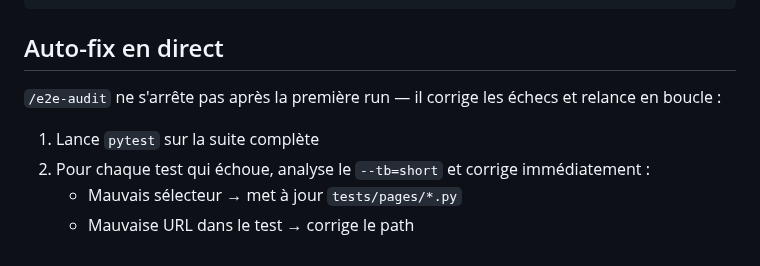
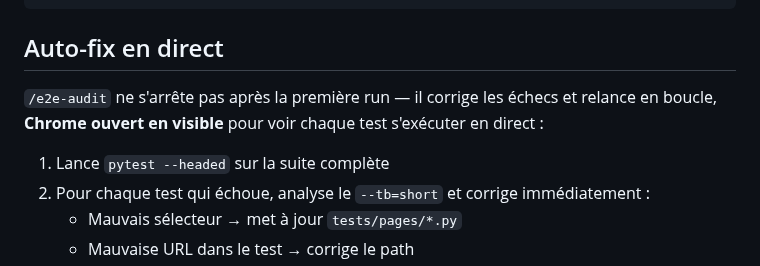
Before and after one commit to Aronbfrt/test-end-to-end, a Markdown page: README.md, the part around the change. Rendered like a GitHub page.

Commit message:
docs: mention --headed (visible browser) in auto-fix section
Co-Authored-By: Claude Sonnet 4.6 <noreply@anthropic.com>

```diff
--- a/README.md
+++ b/README.md
@@ -65,9 +65,9 @@ pytest tests/seo/       # un dossier
 
 ## Auto-fix en direct
 
-`/e2e-audit` ne s'arrête pas après la première run — il corrige les échecs et relance en boucle :
+`/e2e-audit` ne s'arrête pas après la première run — il corrige les échecs et relance en boucle, **Chrome ouvert en visible** pour voir chaque test s'exécuter en direct :
 
-1. Lance `pytest` sur la suite complète
+1. Lance `pytest --headed` sur la suite complète
 2. Pour chaque test qui échoue, analyse le `--tb=short` et corrige immédiatement :
    - Mauvais sélecteur → met à jour `tests/pages/*.py`
    - Mauvaise URL dans le test → corrige le path
```
